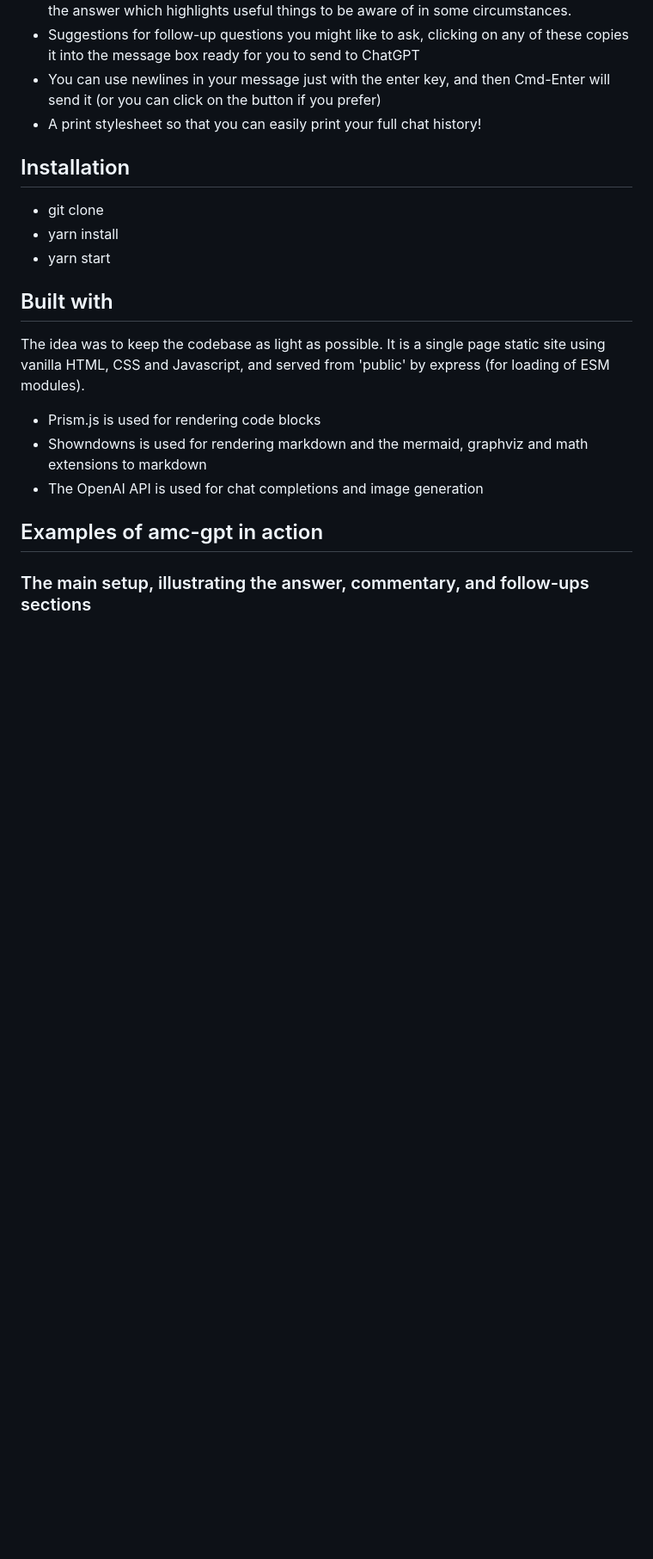
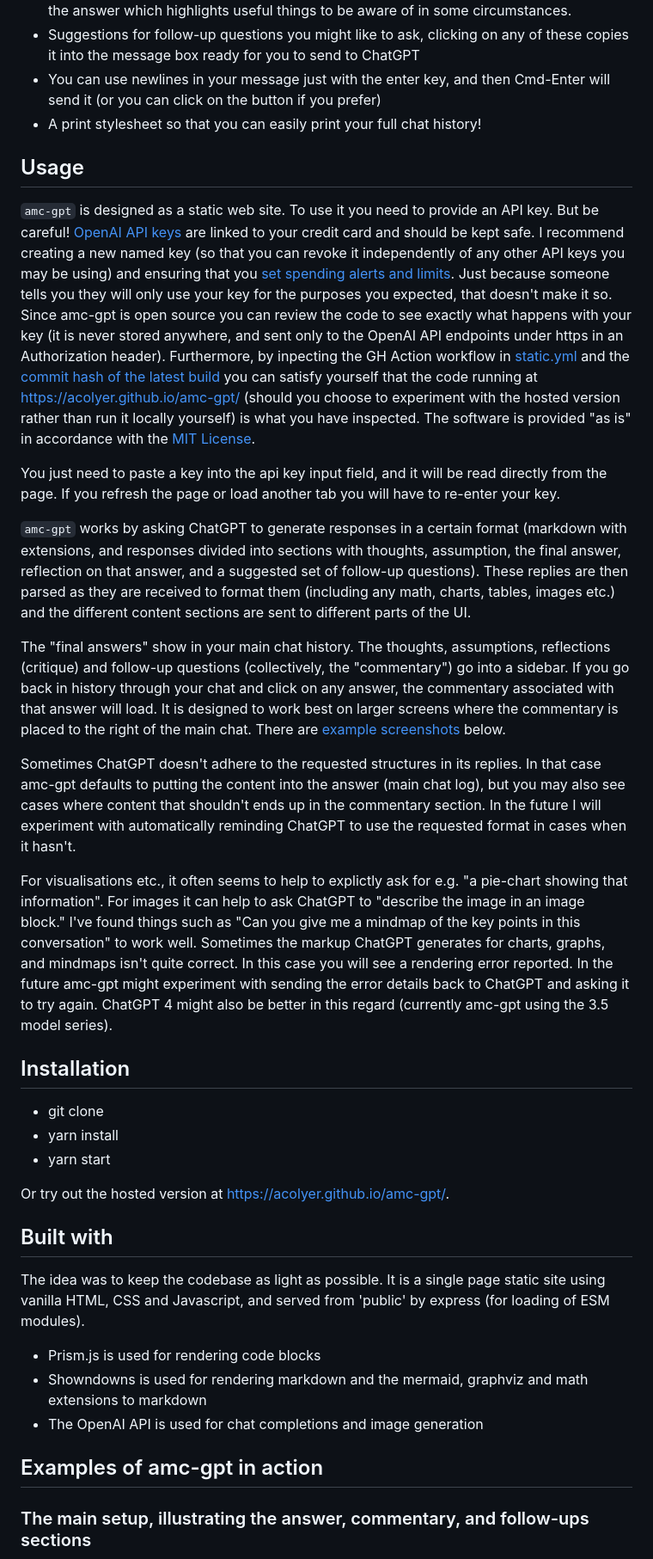
Before and after one commit to acolyer/amc-gpt, a Markdown page: README.md, the part around the change. Shown at 86% size. Rendered like a GitHub page; blank space fills up the shorter version.

Commit message:
Add usage information. Fixes #12

```diff
--- a/README.md
+++ b/README.md
@@ -13,11 +13,27 @@ playground interfaces it provides for:
 * You can use newlines in your message just with the enter key, and then Cmd-Enter will send it (or you can click on the button if you prefer)
 * A print stylesheet so that you can easily print your full chat history!
 
+## Usage
+
+`amc-gpt` is designed as a static web site. To use it you need to provide an API key. But be careful! [OpenAI API keys](https://platform.openai.com/account/api-keys) are linked to your credit card and should be kept safe. I recommend creating a new named key (so that you can revoke it independently of any other API keys you may be using) and ensuring that you [set spending alerts and limits](https://platform.openai.com/account/billing/limits). Just because someone tells you they will only use your key for the purposes you expected, that doesn't make it so. Since amc-gpt is open source you can review the code to see exactly what happens with your key (it is never stored anywhere, and sent only to the OpenAI API endpoints under https in an Authorization header). Furthermore, by inpecting the GH Action workflow in [static.yml](./.gitub/workflows/static.yml) and the [commit hash of the latest build](https://github.com/acolyer/amc-gpt) you can satisfy yourself that the code running at [https://acolyer.github.io/amc-gpt/](https://acolyer.github.io/amc-gpt/) (should you choose to experiment with the hosted version rather than run it locally yourself) is what you have inspected. The software is provided "as is" in accordance with the [MIT License](LICENSE.md).
+
+You just need to paste a key into the api key input field, and it will be read directly from the page. If you refresh the page or load another tab you will have to re-enter your key.
+
+`amc-gpt` works by asking ChatGPT to generate responses in a certain format (markdown with extensions, and responses divided into sections with thoughts, assumption, the final answer, reflection on that answer, and a suggested set of follow-up questions). These replies are then parsed as they are received to format them (including any math, charts, tables, images etc.) and the different content sections are sent to different parts of the UI.
+
+The "final answers" show in your main chat history. The thoughts, assumptions, reflections (critique) and follow-up questions (collectively, the "commentary") go into a sidebar. If you go back in history through your chat and click on any answer, the commentary associated with that answer will load. It is designed to work best on larger screens where the commentary is placed to the right of the main chat. There are [example screenshots](#examples-of-amc-gpt-in-action) below.
+
+Sometimes ChatGPT doesn't adhere to the requested structures in its replies. In that case amc-gpt defaults to putting the content into the answer (main chat log), but you may also see cases where content that shouldn't ends up in the commentary section. In the future I will experiment with automatically reminding ChatGPT to use the requested format in cases when it hasn't.
+
+For visualisations etc., it often seems to help to explictly ask for e.g. "a pie-chart showing that information". For images it can help to ask ChatGPT to "describe the image in an image block." I've found things such as "Can you give me a mindmap of the key points in this conversation" to work well. Sometimes the markup ChatGPT generates for charts, graphs, and mindmaps isn't quite correct. In this case you will see a rendering error reported. In the future amc-gpt might experiment with sending the error details back to ChatGPT and asking it to try again. ChatGPT 4 might also be better in this regard (currently amc-gpt using the 3.5 model series).
+
 ## Installation
 
 * git clone
 * yarn install
 * yarn start
+
+Or try out the hosted version at [https://acolyer.github.io/amc-gpt/](https://acolyer.github.io/amc-gpt/).
 
 ## Built with
 
```
